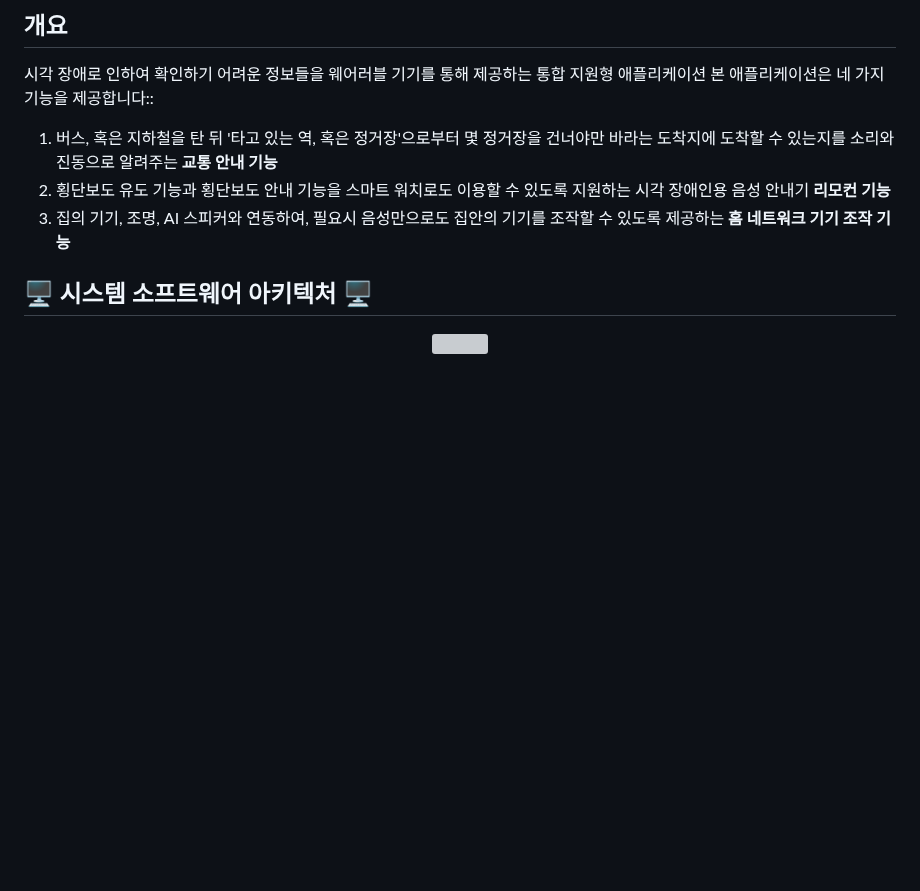
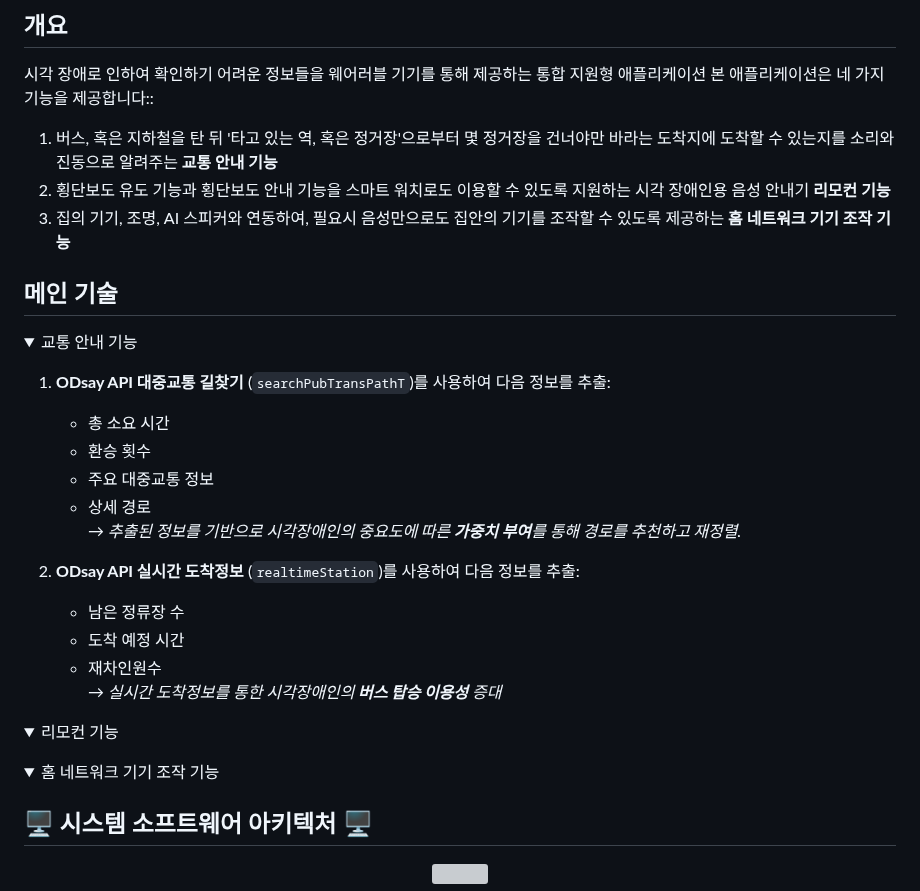
Before and after one commit to 2025TUKCOMCD/TeamHijacking, a Markdown page: README.md, the part around the change. Drawn GitHub-style; folded sections open; blank space fills up the shorter version; grey boxes are pictures that could not be loaded.

```diff
--- a/README.md
+++ b/README.md
@@ -18,6 +18,35 @@
   2. 횡단보도 유도 기능과 횡단보도 안내 기능을 스마트 워치로도 이용할 수 있도록 지원하는 시각 장애인용 음성 안내기 **리모컨 기능**
   3. 집의 기기, 조명, AI 스피커와 연동하여, 필요시 음성만으로도 집안의 기기를 조작할 수 있도록 제공하는 **홈 네트워크 기기 조작 기능**
 
+## 메인 기술
+<details>
+  <summary>교통 안내 기능</summary>
+
+  1. **ODsay API 대중교통 길찾기** (`searchPubTransPathT`)를 사용하여 다음 정보를 추출:
+     - 총 소요 시간
+     - 환승 횟수
+     - 주요 대중교통 정보
+     - 상세 경로
+     *→ 추출된 정보를 기반으로 시각장애인의 중요도에 따른 **가중치 부여**를 통해 경로를 추천하고 재정렬.*
+
+  2. **ODsay API 실시간 도착정보**  (`realtimeStation`)를 사용하여 다음 정보를 추출:
+     - 남은 정류장 수
+     - 도착 예정 시간
+     - 재차인원수
+       *→ 실시간 도착정보를 통한 시각장애인의 **버스 탑승 이용성** 증대*
+
+ <!--  3. **ODsay API 실시간 위치정보**  (`realtimeRoute`)를 사용하여 다음 정보를 추출:
+     -
+     -
+     -
+-->
+</details>
+<details>
+  <summary>리모컨 기능</summary>
+</details>
+  <details>
+  <summary>홈 네트워크 기기 조작 기능</summary>
+</details>
 
 ## 🖥 시스템 소프트웨어 아키텍처 🖥
 <p align="center">
```
